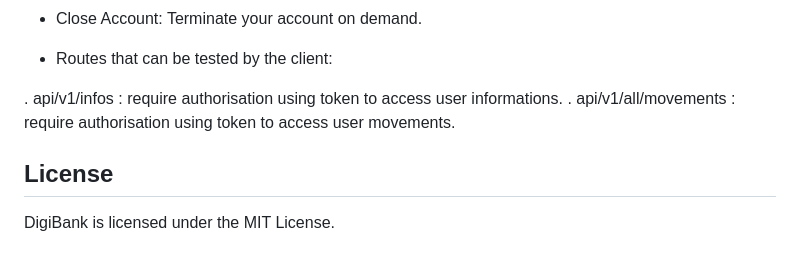
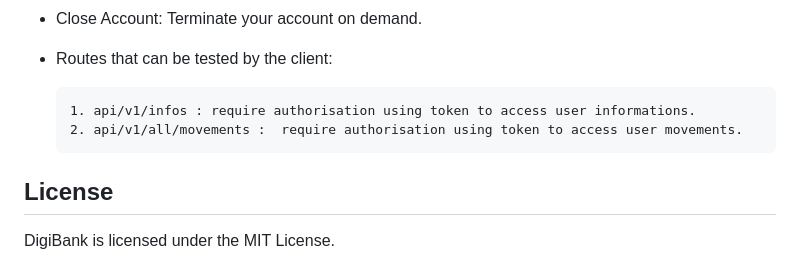
Before and after one commit to younessgt/DigiBank, a Markdown page: README.md, the part around the change. GitHub-like rendering.

```diff
--- a/README.md
+++ b/README.md
@@ -114,8 +114,8 @@ Navigate through DigiBank application to know more about it's services with an e
 
 - Routes that can be tested by the client:
 
-. api/v1/infos : require authorisation using token to access user informations.
-. api/v1/all/movements :  require authorisation using token to access user movements.
+      1. api/v1/infos : require authorisation using token to access user informations.
+      2. api/v1/all/movements :  require authorisation using token to access user movements.
 
 ## License
 
```
